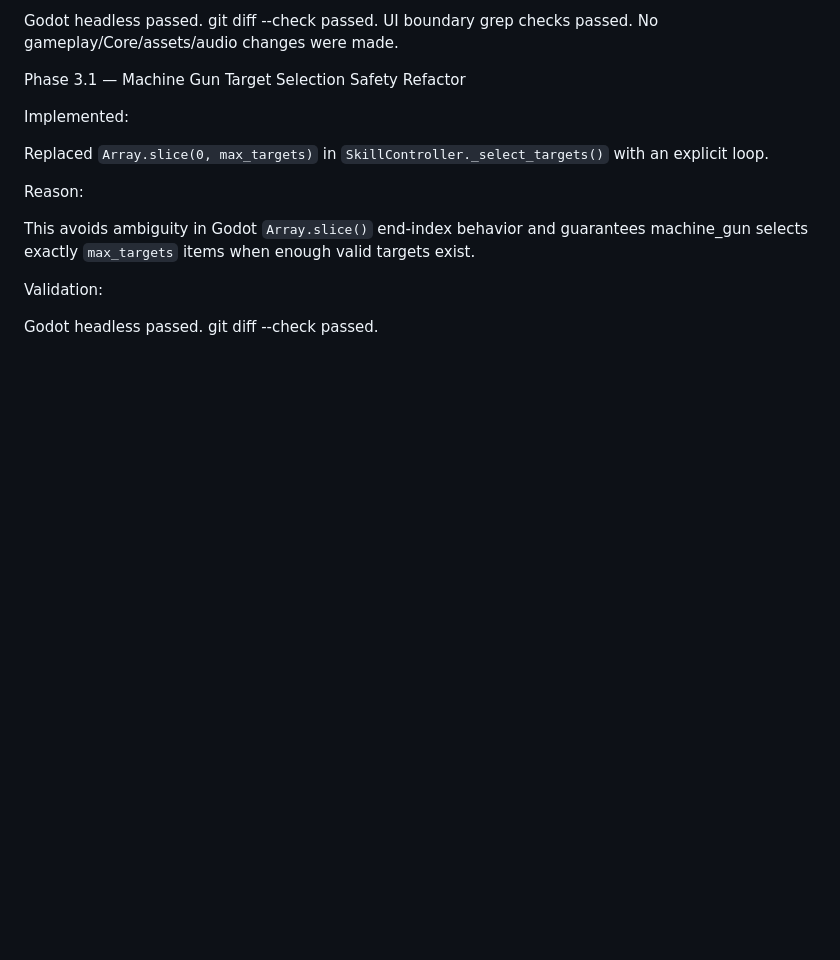
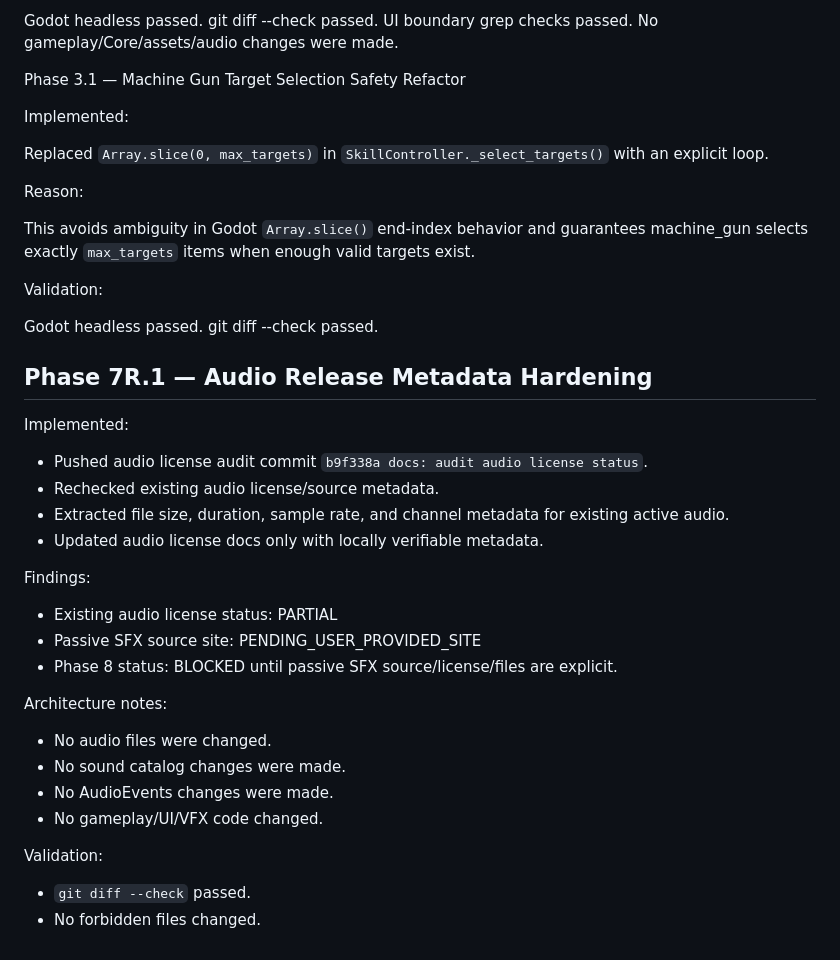
Before and after one commit to Everyseok/core-breaker-godot, a Markdown page: docs/SKILL_SYSTEM_MVP_REPORT.md, the part around the change. Drawn GitHub-style; blank space fills up the shorter version.

Commit message:
docs: harden audio release metadata

```diff
--- a/docs/SKILL_SYSTEM_MVP_REPORT.md
+++ b/docs/SKILL_SYSTEM_MVP_REPORT.md
@@ -327,3 +327,26 @@ Validation:
 
 Godot headless passed.
 git diff --check passed.
+
+## Phase 7R.1 — Audio Release Metadata Hardening
+
+Implemented:
+- Pushed audio license audit commit `b9f338a docs: audit audio license status`.
+- Rechecked existing audio license/source metadata.
+- Extracted file size, duration, sample rate, and channel metadata for existing active audio.
+- Updated audio license docs only with locally verifiable metadata.
+
+Findings:
+- Existing audio license status: PARTIAL
+- Passive SFX source site: PENDING_USER_PROVIDED_SITE
+- Phase 8 status: BLOCKED until passive SFX source/license/files are explicit.
+
+Architecture notes:
+- No audio files were changed.
+- No sound catalog changes were made.
+- No AudioEvents changes were made.
+- No gameplay/UI/VFX code changed.
+
+Validation:
+- `git diff --check` passed.
+- No forbidden files changed.
```
Also changed, not shown: docs/AUDIO_LICENSES.md (+29 -2 lines), docs/AUDIO_LICENSE_AUDIT.md (+13 -0 lines).
